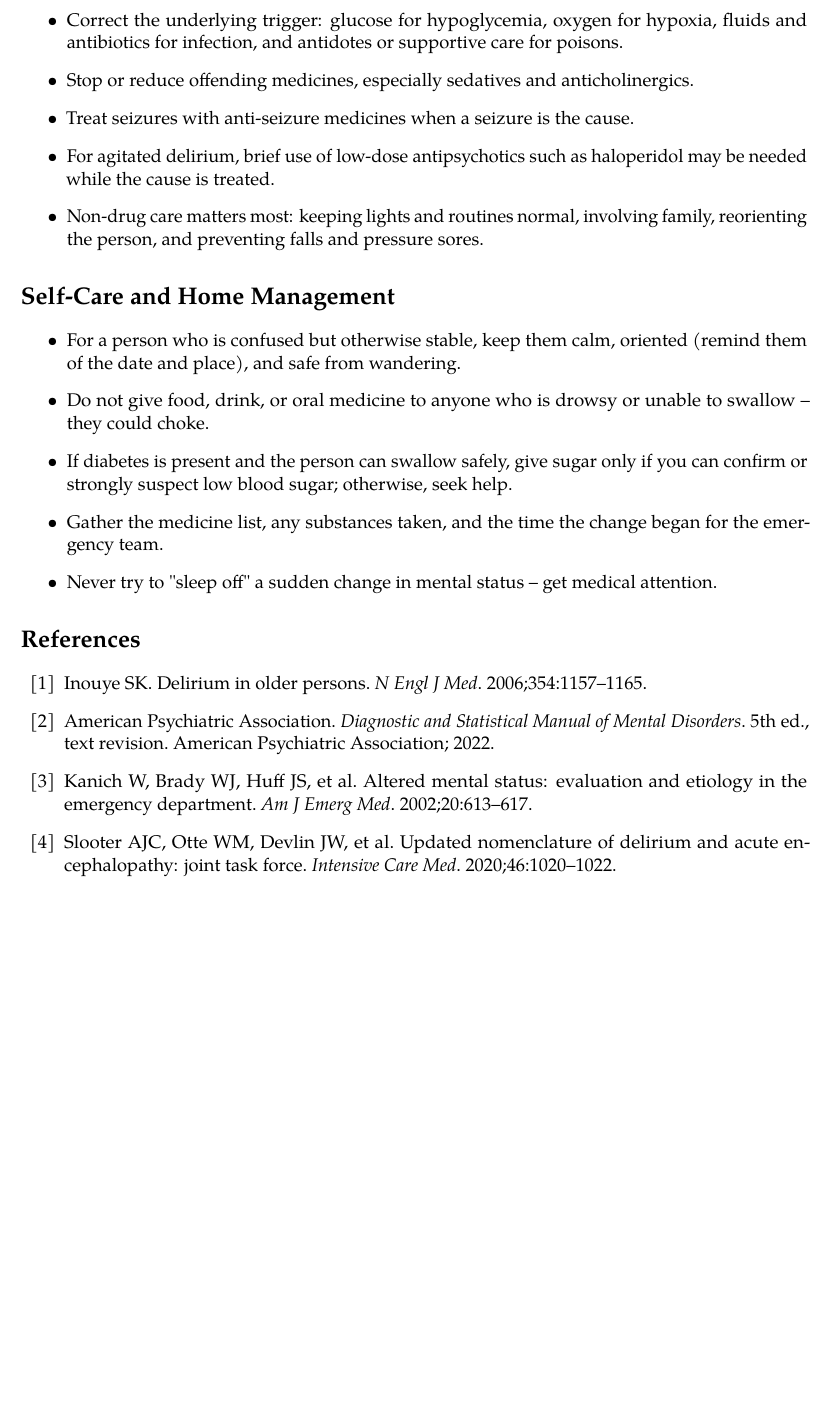
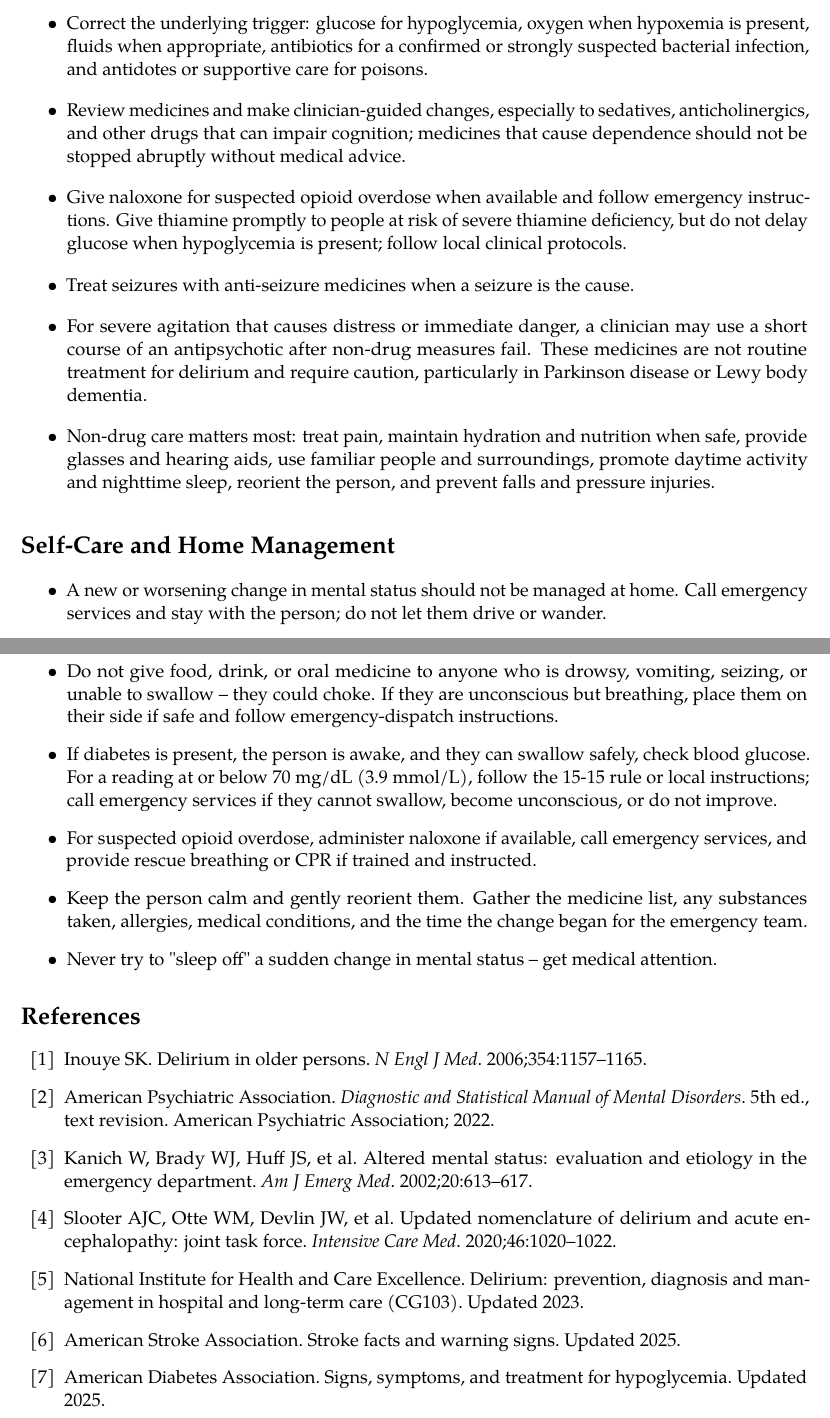
Before and after one commit to csv610/med_symptoms_book, a LaTeX thesis (medical_symptoms.tex, which reads chapters/symptom_altered_mental_status.tex): part of page 63 of 400 before the commit and two parts of pages 63 and 64 of 400 after it, the two joined at a grey line, cut so that both start at the same text, the shorter picture padded with empty space. Compiled offline with pdfLaTeX.

Commit message:
Improve altered mental status chapter

```diff
--- a/chapters/symptom_altered_mental_status.tex
+++ b/chapters/symptom_altered_mental_status.tex
@@ -51,20 +53,22 @@ Your brain depends on a constant supply of oxygen and glucose and on a stable ch
 
 \section*{Treatment Options}
 \begin{itemize}
-  \item Correct the underlying trigger: glucose for hypoglycemia, oxygen for hypoxia, fluids and antibiotics for infection, and antidotes or supportive care for poisons.
-  \item Stop or reduce offending medicines, especially sedatives and anticholinergics.
+  \item Correct the underlying trigger: glucose for hypoglycemia, oxygen when hypoxemia is present, fluids when appropriate, antibiotics for a confirmed or strongly suspected bacterial infection, and antidotes or supportive care for poisons.
+  \item Review medicines and make clinician-guided changes, especially to sedatives, anticholinergics, and other drugs that can impair cognition; medicines that cause dependence should not be stopped abruptly without medical advice.
+  \item Give naloxone for suspected opioid overdose when available and follow emergency instructions. Give thiamine promptly to people at risk of severe thiamine deficiency, but do not delay glucose when hypoglycemia is present; follow local clinical protocols.
   \item Treat seizures with anti-seizure medicines when a seizure is the cause.
-  \item For agitated delirium, brief use of low-dose antipsychotics such as haloperidol may be needed while the cause is treated.
-  \item Non-drug care matters most: keeping lights and routines normal, involving family, reorienting the person, and preventing falls and pressure sores.
+  \item For severe agitation that causes distress or immediate danger, a clinician may use a short course of an antipsychotic after non-drug measures fail. These medicines are not routine treatment for delirium and require caution, particularly in Parkinson disease or Lewy body dementia.
+  \item Non-drug care matters most: treat pain, maintain hydration and nutrition when safe, provide glasses and hearing aids, use familiar people and surroundings, promote daytime activity and nighttime sleep, reorient the person, and prevent falls and pressure injuries.
 \end{itemize}
 
 
 \section*{Self-Care and Home Management}
 \begin{itemize}
-  \item For a person who is confused but otherwise stable, keep them calm, oriented (remind them of the date and place), and safe from wandering.
-  \item Do not give food, drink, or oral medicine to anyone who is drowsy or unable to swallow -- they could choke.
-  \item If diabetes is present and the person can swallow safely, give sugar only if you can confirm or strongly suspect low blood sugar; otherwise, seek help.
-  \item Gather the medicine list, any substances taken, and the time the change began for the emergency team.
+  \item A new or worsening change in mental status should not be managed at home. Call emergency services and stay with the person; do not let them drive or wander.
+  \item Do not give food, drink, or oral medicine to anyone who is drowsy, vomiting, seizing, or unable to swallow -- they could choke. If they are unconscious but breathing, place them on their side if safe and follow emergency-dispatch instructions.
+  \item If diabetes is present, the person is awake, and they can swallow safely, check blood glucose. For a reading at or below 70 mg/dL (3.9 mmol/L), follow the 15-15 rule or local instructions; call emergency services if they cannot swallow, become unconscious, or do not improve.
+  \item For suspected opioid overdose, administer naloxone if available, call emergency services, and provide rescue breathing or CPR if trained and instructed.
+  \item Keep the person calm and gently reorient them. Gather the medicine list, any substances taken, allergies, medical conditions, and the time the change began for the emergency team.
   \item Never try to "sleep off" a sudden change in mental status -- get medical attention.
 \end{itemize}
 
@@ -74,4 +78,7 @@ Your brain depends on a constant supply of oxygen and glucose and on a stable ch
 \bibitem{altered_mental_status:dsm} American Psychiatric Association. \textit{Diagnostic and Statistical Manual of Mental Disorders}. 5th ed., text revision. American Psychiatric Association; 2022.
 \bibitem{altered_mental_status:ed-eval} Kanich W, Brady WJ, Huff JS, et al. Altered mental status: evaluation and etiology in the emergency department. \textit{Am J Emerg Med}. 2002;20:613--617.
 \bibitem{altered_mental_status:nomenclature} Slooter AJC, Otte WM, Devlin JW, et al. Updated nomenclature of delirium and acute encephalopathy: joint task force. \textit{Intensive Care Med}. 2020;46:1020--1022.
+\bibitem{altered_mental_status:nice} National Institute for Health and Care Excellence. Delirium: prevention, diagnosis and management in hospital and long-term care (CG103). Updated 2023.
+\bibitem{altered_mental_status:stroke} American Stroke Association. Stroke facts and warning signs. Updated 2025.
+\bibitem{altered_mental_status:hypoglycemia} American Diabetes Association. Signs, symptoms, and treatment for hypoglycemia. Updated 2025.
 \end{thebibliography}
```
Also changed, not shown: chapters/symptom_altered_mental_status.tex (32 more changed lines).
